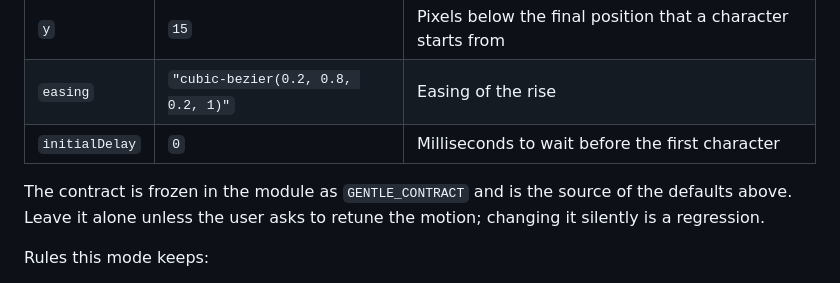
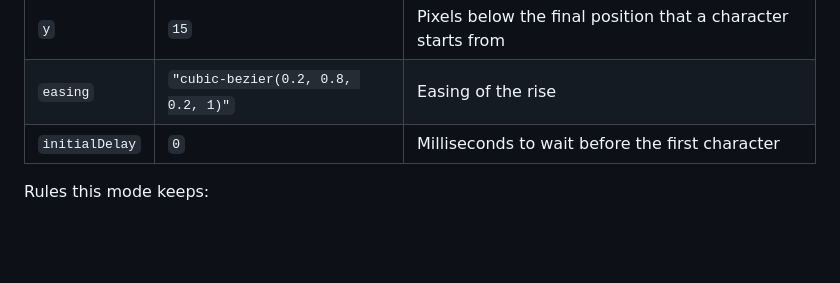
Before and after one commit to alinarian/linetxt, a Markdown page: SKILL.md, the part around the change. Rendered like a GitHub page; blank space fills up the shorter version.

Commit message:
Drop the GENTLE_CONTRACT paragraph from Mode 3
The parameter table above it already gives the defaults.

Co-Authored-By: Claude Opus 5 <noreply@anthropic.com>

```diff
--- a/SKILL.md
+++ b/SKILL.md
@@ -130,10 +130,6 @@ in normal left-to-right DOM order.
 | `easing` | `"cubic-bezier(0.2, 0.8, 0.2, 1)"` | Easing of the rise |
 | `initialDelay` | `0` | Milliseconds to wait before the first character |
 
-The contract is frozen in the module as `GENTLE_CONTRACT` and is the source of
-the defaults above. Leave it alone unless the user asks to retune the motion;
-changing it silently is a regression.
-
 Rules this mode keeps:
 
 - **Never animate blur.** Crisp glyphs are the defining property of the effect.
```
